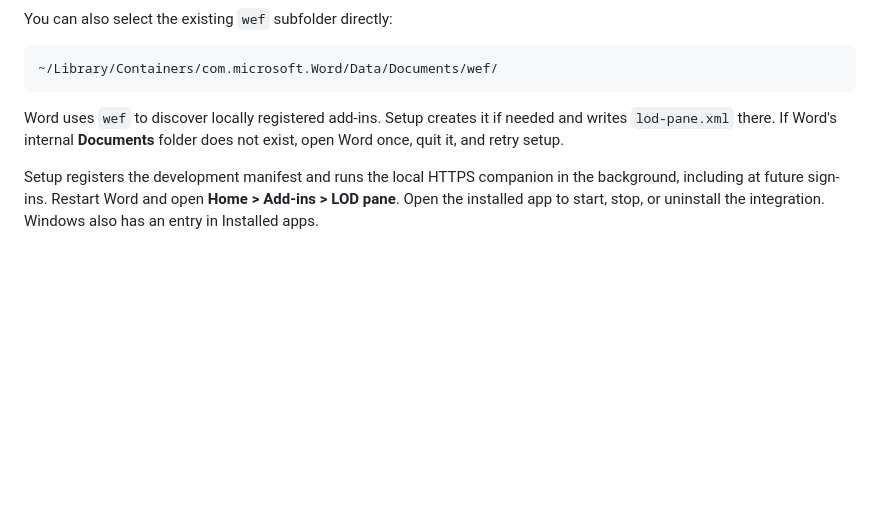
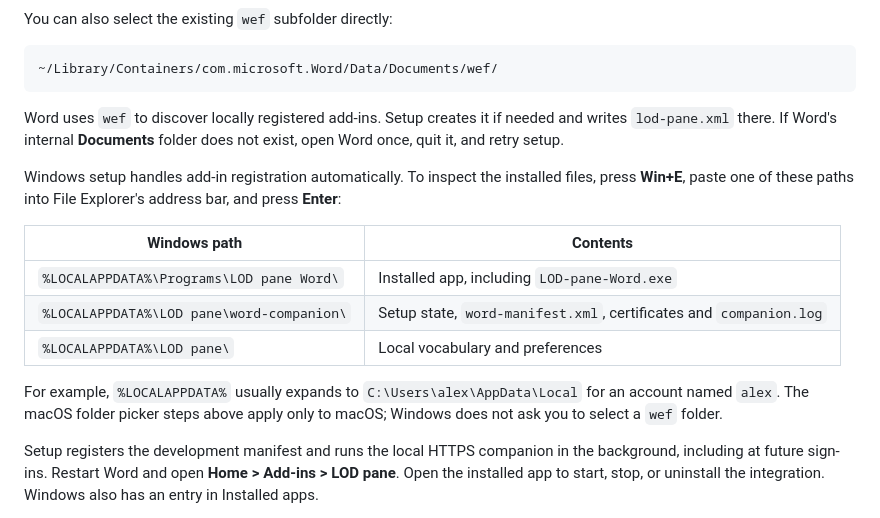
Before and after one commit to Mohammed-Ashour/lod-pane, a Markdown page: README.md, the part around the change. Drawn GitHub-style; blank space fills up the shorter version.

Commit message:
docs: add Windows installation and companion paths

```diff
--- a/README.md
+++ b/README.md
@@ -126,6 +126,21 @@ Word uses `wef` to discover locally registered add-ins. Setup creates it if
 needed and writes `lod-pane.xml` there. If Word's internal **Documents** folder
 does not exist, open Word once, quit it, and retry setup.
 
+Windows setup handles add-in registration automatically. To inspect the installed
+files, press **Win+E**, paste one of these paths into File Explorer's address
+bar, and press **Enter**:
+
+| Windows path | Contents |
+| --- | --- |
+| `%LOCALAPPDATA%\Programs\LOD pane Word\` | Installed app, including `LOD-pane-Word.exe` |
+| `%LOCALAPPDATA%\LOD pane\word-companion\` | Setup state, `word-manifest.xml`, certificates and `companion.log` |
+| `%LOCALAPPDATA%\LOD pane\` | Local vocabulary and preferences |
+
+For example, `%LOCALAPPDATA%` usually expands to
+`C:\Users\alex\AppData\Local` for an account named `alex`. The macOS folder
+picker steps above apply only to macOS; Windows does not ask you to select a
+`wef` folder.
+
 Setup registers the development manifest and runs the local HTTPS companion in
 the background, including at future sign-ins. Restart Word and open
 **Home > Add-ins > LOD pane**. Open the installed app to start, stop, or uninstall
```
